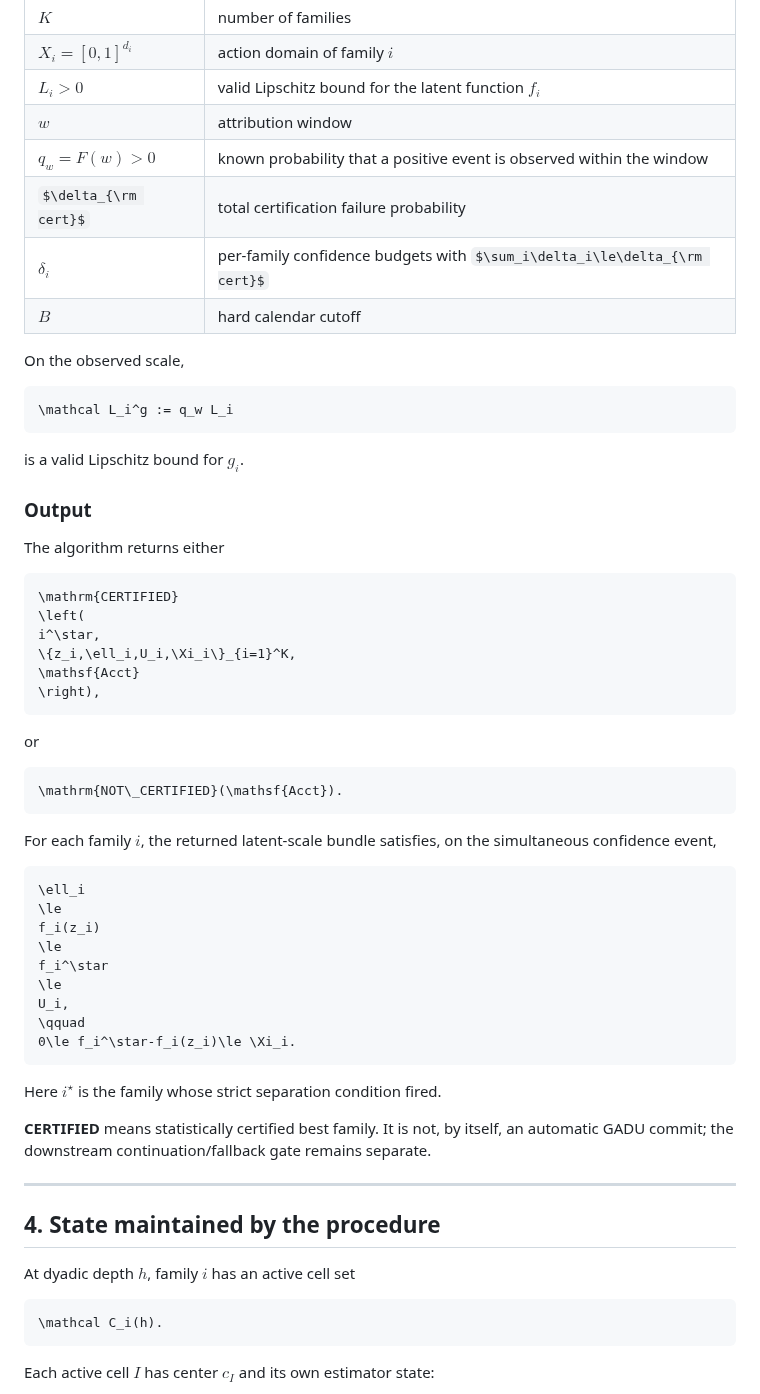
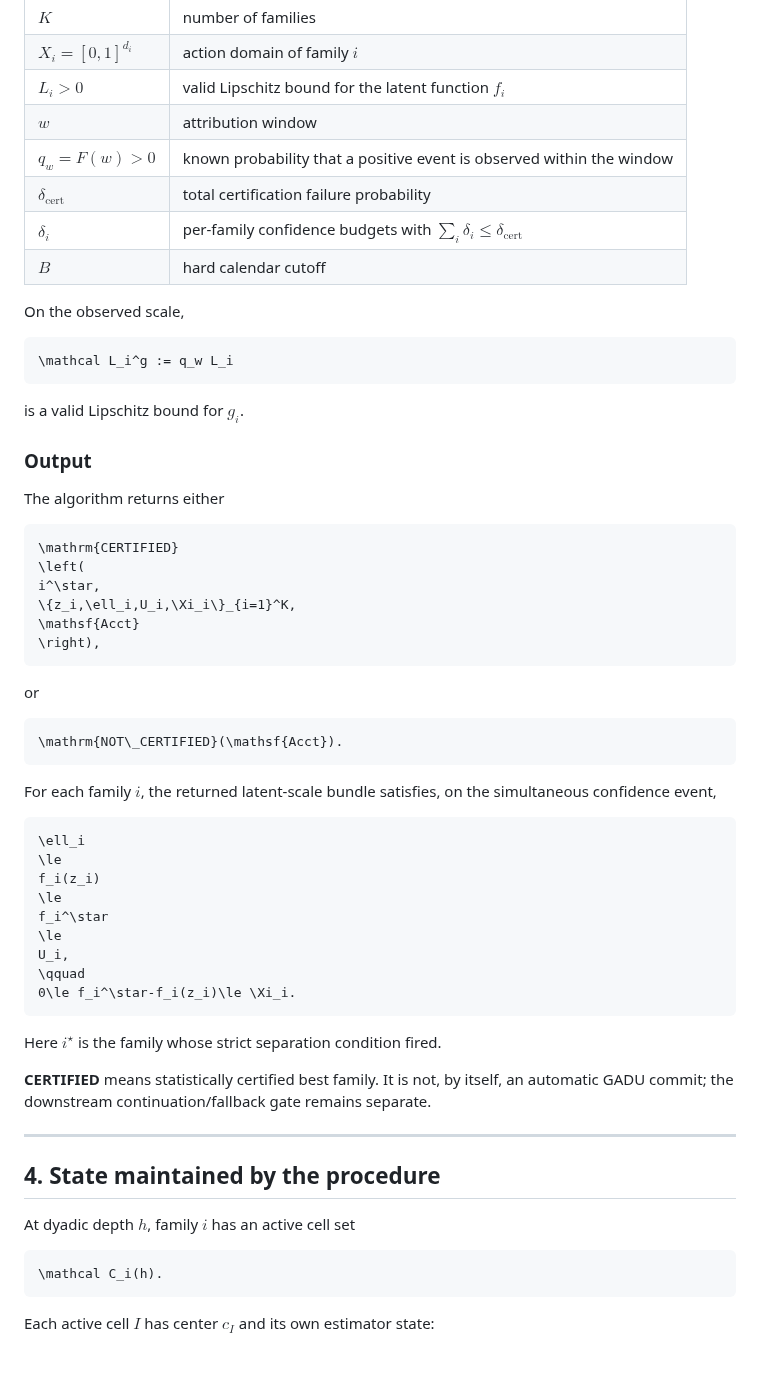
Before and after one commit to RybakovAlexeyN/gadu_team_review, a Markdown page: ALGORITHM.md, the part around one of its changes. Rendered like a GitHub page; some formulas as TeX source; blank space fills up the shorter version.

````diff
--- a/ALGORITHM.md
+++ b/ALGORITHM.md
@@ -101,15 +101,15 @@ Only designated source rounds whose $w$-window has fully matured enter the estim
 | $L_i>0$ | valid Lipschitz bound for the latent function $f_i$ |
 | $w$ | attribution window |
 | $q_w=F(w)>0$ | known probability that a positive event is observed within the window |
-| $\delta_{\rm cert}$ | total certification failure probability |
-| $\delta_i$ | per-family confidence budgets with $\sum_i\delta_i\le\delta_{\rm cert}$ |
+| $\delta_{\mathrm{cert}}$ | total certification failure probability |
+| $\delta_i$ | per-family confidence budgets with $\sum_i\delta_i\le\delta_{\mathrm{cert}}$ |
 | $B$ | hard calendar cutoff |
 
 On the observed scale,
 
-~~~math
+```math
 \mathcal L_i^g := q_w L_i
-~~~
+```
 
 is a valid Lipschitz bound for $g_i$.
 
@@ -117,24 +117,24 @@ is a valid Lipschitz bound for $g_i$.
 
 The algorithm returns either
 
-~~~math
+```math
 \mathrm{CERTIFIED}
 \left(
 i^\star,
 \{z_i,\ell_i,U_i,\Xi_i\}_{i=1}^K,
 \mathsf{Acct}
 \right),
-~~~
+```
 
 or
 
-~~~math
+```math
 \mathrm{NOT\_CERTIFIED}(\mathsf{Acct}).
-~~~
+```
 
 For each family $i$, the returned latent-scale bundle satisfies, on the simultaneous confidence event,
 
-~~~math
+```math
 \ell_i
 \le
 f_i(z_i)
@@ -144,7 +144,7 @@ f_i^\star
 U_i,
 \qquad
 0\le f_i^\star-f_i(z_i)\le \Xi_i.
-~~~
+```
 
 Here $i^\star$ is the family whose strict separation condition fired.
 
@@ -156,9 +156,9 @@ Here $i^\star$ is the family whose strict separation condition fired.
 
 At dyadic depth $h$, family $i$ has an active cell set
 
-~~~math
+```math
 \mathcal C_i(h).
-~~~
+```
 
 Each active cell $I$ has center $c_I$ and its own estimator state:
 
````
Also changed, not shown: other parts of ALGORITHM.md (+51 -51 lines).
